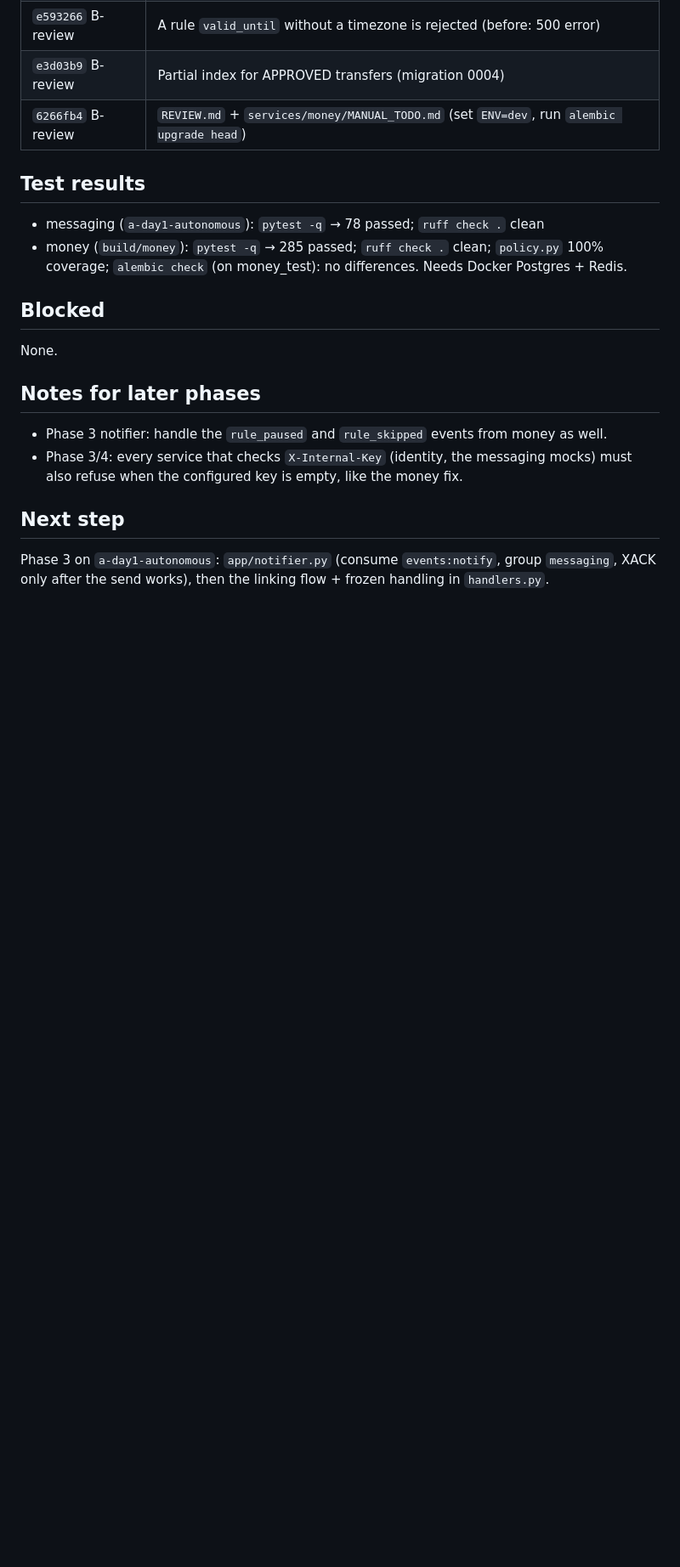
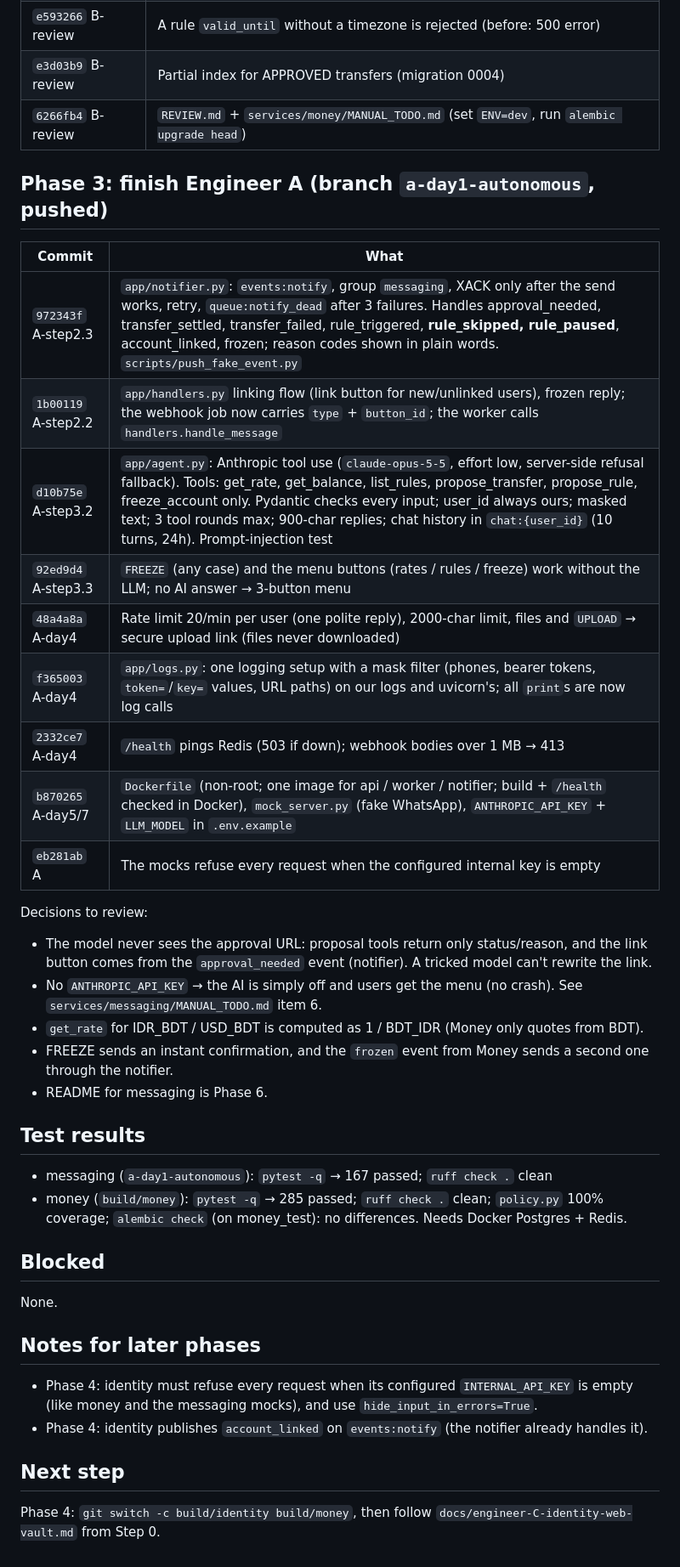
Before and after one commit to Muhatarima/student-money-agent-server, a Markdown page: PROGRESS.md, the part around one of its changes. Shown at 85% size. GitHub-like rendering; blank space fills up the shorter version.

Commit message:
PROGRESS.md: Phase 3 done; MANUAL_TODO: Anthropic key + running the 3 processes
Co-Authored-By: Claude Opus 5.5 <noreply@anthropic.com>

```diff
--- a/PROGRESS.md
+++ b/PROGRESS.md
@@ -40,8 +40,33 @@ Full findings: `services/money/REVIEW.md` (on `build/money`). Each fix has a tes
 | `e3d03b9` B-review | Partial index for APPROVED transfers (migration 0004) |
 | `6266fb4` B-review | `REVIEW.md` + `services/money/MANUAL_TODO.md` (set `ENV=dev`, run `alembic upgrade head`) |
 
+## Phase 3: finish Engineer A (branch `a-day1-autonomous`, pushed)
+
+| Commit | What |
+|---|---|
+| `972343f` A-step2.3 | `app/notifier.py`: `events:notify`, group `messaging`, XACK only after the send works, retry, `queue:notify_dead` after 3 failures. Handles approval_needed, transfer_settled, transfer_failed, rule_triggered, **rule_skipped, rule_paused**, account_linked, frozen; reason codes shown in plain words. `scripts/push_fake_event.py` |
+| `1b00119` A-step2.2 | `app/handlers.py` linking flow (link button for new/unlinked users), frozen reply; the webhook job now carries `type` + `button_id`; the worker calls `handlers.handle_message` |
+| `d10b75e` A-step3.2 | `app/agent.py`: Anthropic tool use (`claude-opus-5-5`, effort low, server-side refusal fallback). Tools: get_rate, get_balance, list_rules, propose_transfer, propose_rule, freeze_account only. Pydantic checks every input; user_id always ours; masked text; 3 tool rounds max; 900-char replies; chat history in `chat:{user_id}` (10 turns, 24h). Prompt-injection test |
+| `92ed9d4` A-step3.3 | `FREEZE` (any case) and the menu buttons (rates / rules / freeze) work without the LLM; no AI answer → 3-button menu |
+| `48a4a8a` A-day4 | Rate limit 20/min per user (one polite reply), 2000-char limit, files and `UPLOAD` → secure upload link (files never downloaded) |
+| `f365003` A-day4 | `app/logs.py`: one logging setup with a mask filter (phones, bearer tokens, `token=`/`key=` values, URL paths) on our logs and uvicorn's; all `print`s are now log calls |
+| `2332ce7` A-day4 | `/health` pings Redis (503 if down); webhook bodies over 1 MB → 413 |
+| `b870265` A-day5/7 | `Dockerfile` (non-root; one image for api / worker / notifier; build + `/health` checked in Docker), `mock_server.py` (fake WhatsApp), `ANTHROPIC_API_KEY` + `LLM_MODEL` in `.env.example` |
+| `eb281ab` A | The mocks refuse every request when the configured internal key is empty |
+
+Decisions to review:
+- The model never sees the approval URL: proposal tools return only status/reason, and
+  the link button comes from the `approval_needed` event (notifier). A tricked model
+  can't rewrite the link.
+- No `ANTHROPIC_API_KEY` → the AI is simply off and users get the menu (no crash). See
+  `services/messaging/MANUAL_TODO.md` item 6.
+- `get_rate` for IDR_BDT / USD_BDT is computed as 1 / BDT_IDR (Money only quotes from BDT).
+- FREEZE sends an instant confirmation, and the `frozen` event from Money sends a second
+  one through the notifier.
+- README for messaging is Phase 6.
+
 ## Test results
-- messaging (`a-day1-autonomous`): `pytest -q` → 78 passed; `ruff check .` clean
+- messaging (`a-day1-autonomous`): `pytest -q` → 167 passed; `ruff check .` clean
 - money (`build/money`): `pytest -q` → 285 passed; `ruff check .` clean; `policy.py` 100%
   coverage; `alembic check` (on money_test): no differences. Needs Docker Postgres + Redis.
 
@@ -49,11 +74,11 @@ Full findings: `services/money/REVIEW.md` (on `build/money`). Each fix has a tes
 None.
 
 ## Notes for later phases
-- Phase 3 notifier: handle the `rule_paused` and `rule_skipped` events from money as well.
-- Phase 3/4: every service that checks `X-Internal-Key` (identity, the messaging mocks)
-  must also refuse when the configured key is empty, like the money fix.
+- Phase 4: identity must refuse every request when its configured `INTERNAL_API_KEY` is
+  empty (like money and the messaging mocks), and use `hide_input_in_errors=True`.
+- Phase 4: identity publishes `account_linked` on `events:notify` (the notifier already
+  handles it).
 
 ## Next step
-Phase 3 on `a-day1-autonomous`: `app/notifier.py` (consume `events:notify`, group
-`messaging`, XACK only after the send works), then the linking flow + frozen handling in
-`handlers.py`.
+Phase 4: `git switch -c build/identity build/money`, then follow
+`docs/engineer-C-identity-web-vault.md` from Step 0.
```
Also changed, not shown: other parts of PROGRESS.md (+1 -1 lines), services/messaging/MANUAL_TODO.md (+29 -0 lines), services/messaging/PROGRESS.md (+1 -1 lines).
